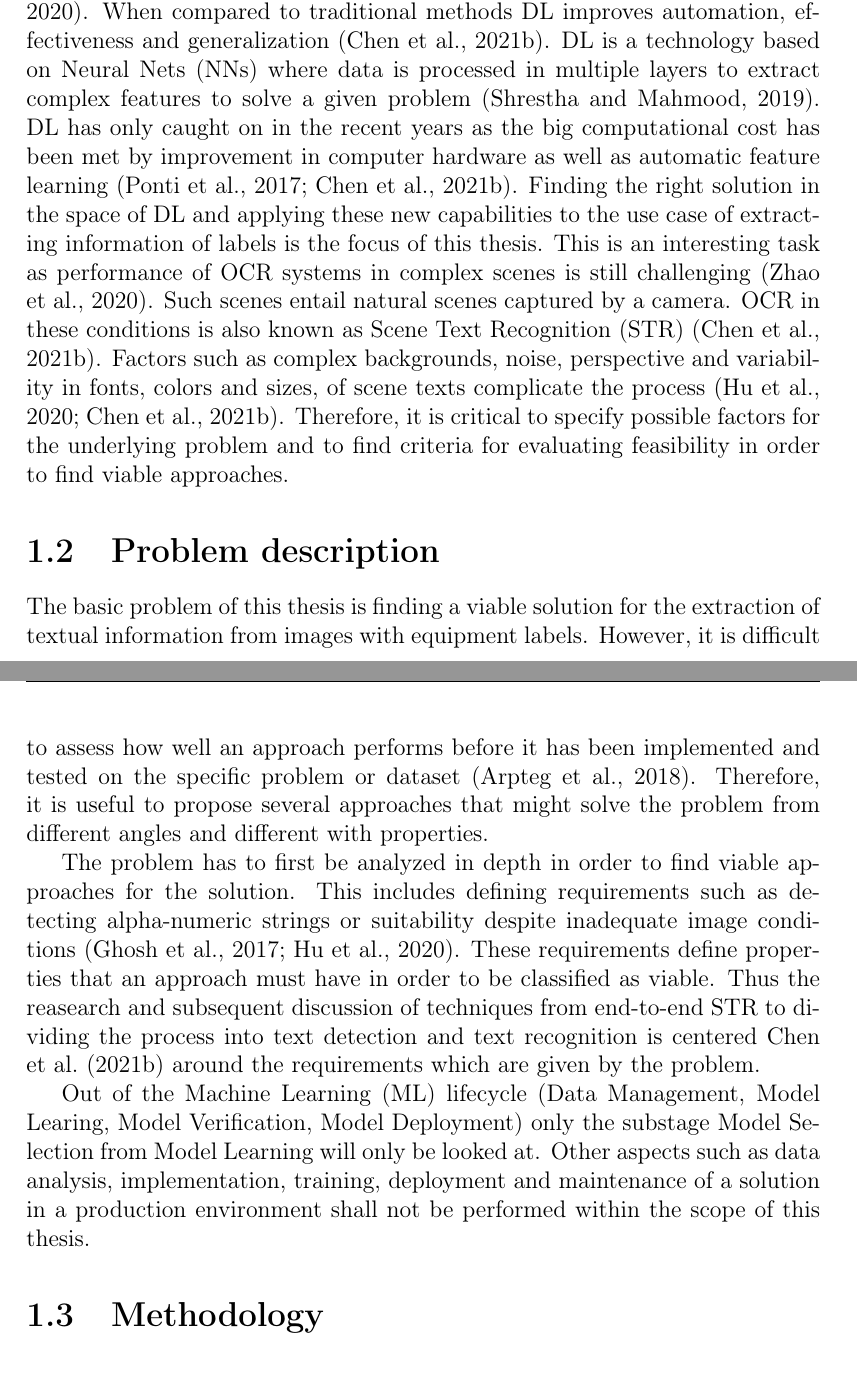
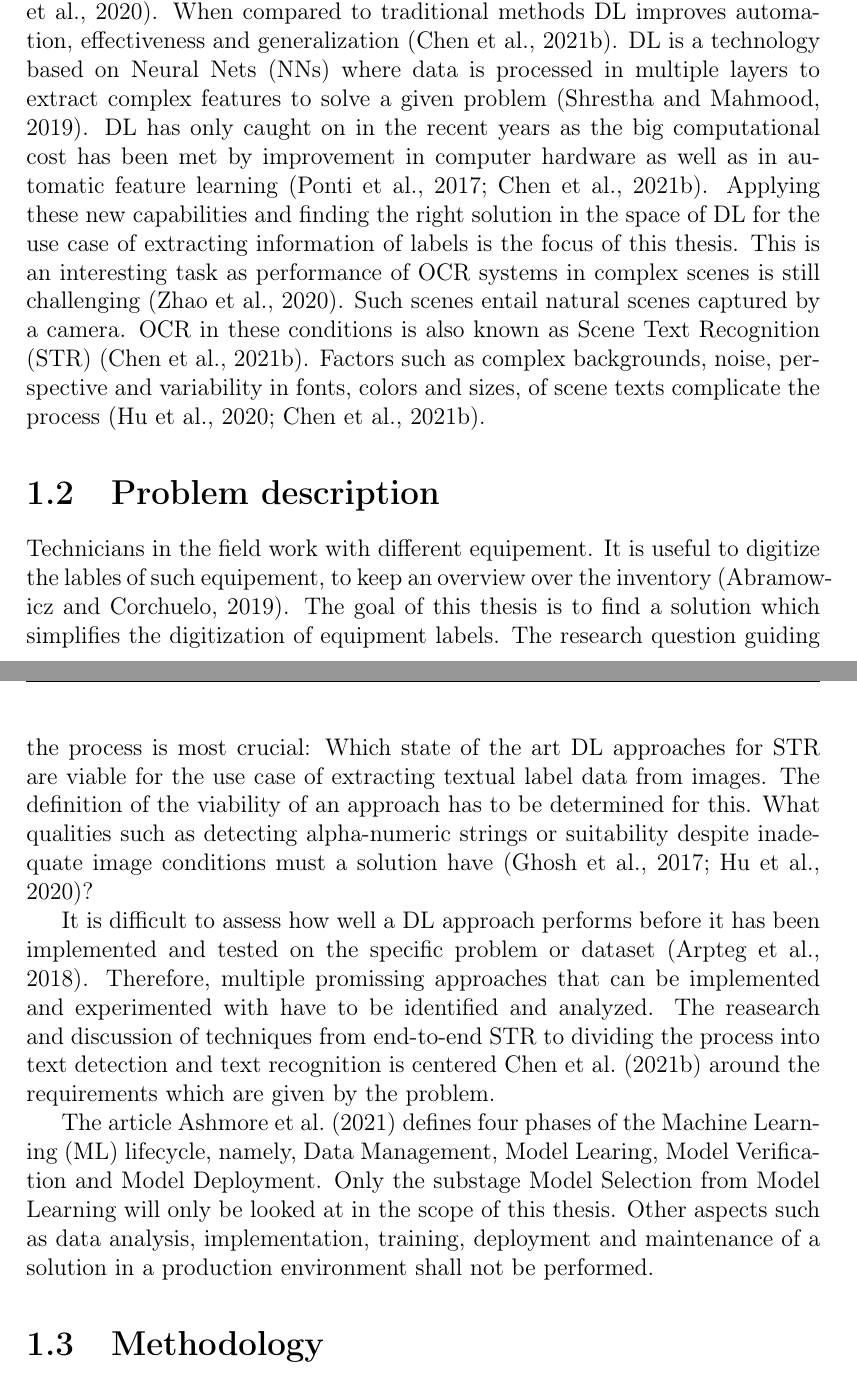
Before and after one commit to jreichle/bachelor-thesis, a LaTeX thesis (dbsba.tex, which reads chapters/01-introduction.tex, dbstmpl.bib): two parts of pages 7 and 8 of 29, joined at a grey line, cut so that both start at the same text. Compiled offline with pdfLaTeX.

Commit message:
Rework problem section in introduction

```diff
--- a/chapters/01-introduction.tex
+++ b/chapters/01-introduction.tex
@@ -9,40 +9,42 @@ generalization~\citep{chen_text_2021}.
 \ac{DL} is a technology based on \acp{NN} where data is processed
 in multiple layers to extract complex features to solve a given problem~\citep{shrestha_review_2019}.
 \ac{DL} has only caught on in the recent years as the big computational cost has been met
-by improvement in computer hardware as well as automatic feature
+by improvement in computer hardware as well as in automatic feature
 learning~\citep{ponti_everything_2017, chen_text_2021}.
-Finding the right solution in the space of \ac{DL} and applying these new capabilities to
-the use case of extracting information of labels is the focus of this thesis.
+Applying these new capabilities and finding the right solution in the space of \ac{DL} for the
+use case of extracting information of labels is the focus of this thesis.
 This is an interesting task as performance of \ac{OCR} systems in complex scenes is still
 challenging~\citep{zhao_improving_2020}.
 Such scenes entail natural scenes captured by a camera.
 \ac{OCR} in these conditions is also known as \ac{STR}~\citep{chen_text_2021}.
 Factors such as complex backgrounds, noise, perspective and variability in fonts, colors and sizes,
 of scene texts complicate the process~\citep{hu_gtc_2020,chen_text_2021}.
-Therefore, it is critical to specify possible factors for the underlying problem and to find
-criteria for evaluating feasibility in order to find viable approaches.
 
-% FIXME: adjust for pipeline instead of model
 \section{Problem description}\label{se:problem}
-The basic problem of this thesis is finding a viable solution for the extraction of textual
-information from images with equipment labels.
-However, it is difficult to assess how well an approach performs before it has been implemented and
-tested on the specific problem or dataset~\citep{arpteg_software_2018}.
-Therefore, it is useful to propose several approaches that might solve the problem from
-different angles and different with properties.
+Technicians in the field work with different equipement.
+It is useful to digitize the lables of such equipement, to keep an overview over the
+inventory~\citep{abramowicz_business_2019}.
+The goal of this thesis is to find a solution which simplifies the digitization of equipment labels.
+The research question guiding the process is most crucial: Which state of the art \ac{DL}
+approaches for \ac{STR} are viable for the use case of extracting textual label data from images.
+The definition of the viability of an approach has to be determined for this.
+What qualities such as detecting alpha-numeric strings or suitability despite
+inadequate image conditions must a solution have~\citep{ghosh_visual_2017, hu_gtc_2020}?
 
-The problem has to first be analyzed in depth in order to find viable approaches for the solution.
-This includes defining requirements such as detecting alpha-numeric strings or suitability despite
-inadequate image conditions~\citep{ghosh_visual_2017, hu_gtc_2020}.
-These requirements define properties that an approach must have in order to be classified as viable.
-Thus the reasearch and subsequent discussion of techniques from end-to-end \ac{STR} to dividing the
+It is difficult to assess how well a \ac{DL} approach performs before it has been
+implemented and tested on the specific problem or dataset~\citep{arpteg_software_2018}.
+Therefore, multiple promissing approaches that can be implemented and experimented with have to
+be identified and analyzed.
+The reasearch and discussion of techniques from end-to-end \ac{STR} to dividing the
 process into text detection and text recognition is centered~\cite{chen_text_2021} around the
 requirements which are given by the problem.
 
-Out of the \ac{ML} lifecycle (Data Management, Model Learing, Model Verification, Model Deployment)
-only the substage Model Selection from Model Learning will only be looked at.
+The article~\cite{ashmore_assuring_2021} defines four phases of the \ac{ML} lifecycle, namely,
+Data Management, Model Learing, Model Verification and Model Deployment.
+Only the substage Model Selection from Model Learning will only be looked at in the scope of this
+thesis.
 Other aspects such as data analysis, implementation, training, deployment and maintenance of a
-solution in a production environment shall not be performed within the scope of this thesis.
+solution in a production environment shall not be performed.
 
 \section{Methodology}\label{se:methodology}
 The methodology of this thesis can be labeled as a literature review~\citep{snyder_literature_2019,
--- a/dbstmpl.bib
+++ b/dbstmpl.bib
@@ -1529,0 +1543,4 @@ Gaussians are constructed like with GWD scheme (note on p.5)
+	year = {2019},
+	doi = {10.1007/978-3-030-20482-2},
+	file = {Abramowicz and Corchuelo - 2019 - Business Information Systems 22nd International C.pdf:/Users/johannesreichle/Zotero/storage/5RZWASEF/Abramowicz and Corchuelo - 2019 - Business Information Systems 22nd International C.pdf:application/pdf},
+}
```
Also changed, not shown: chapters/notes.tex (+1 -1 lines), chapters/01-introduction.tex (18 more changed lines), dbstmpl.bib (13 more changed lines).
